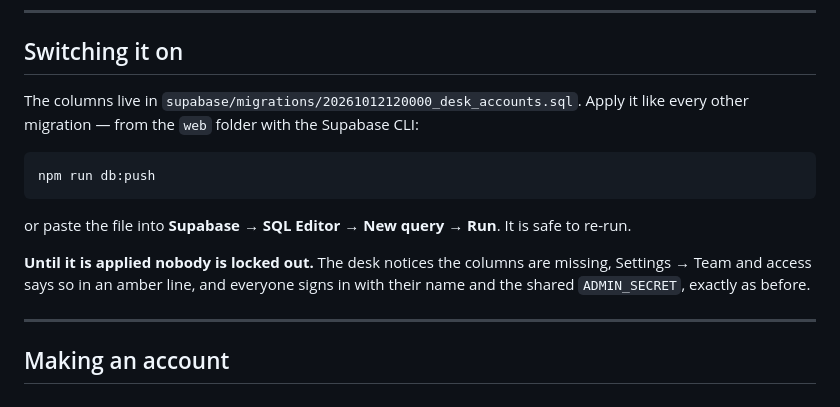
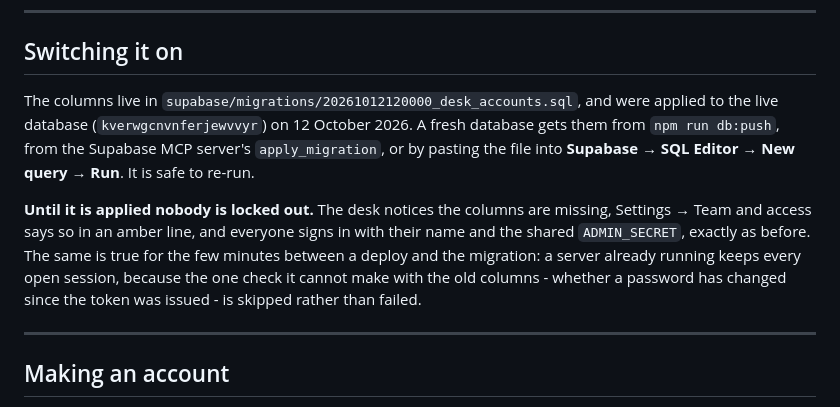
Before and after one commit to shanto173/MKC-GLOBAL, a Markdown page: web/docs/DESK-ACCOUNTS.md, the part around the change. Drawn GitHub-style.

Commit message:
The accounts migration has been applied to the live database
Co-Authored-By: Claude Opus 5 <noreply@anthropic.com>

````diff
--- a/web/docs/DESK-ACCOUNTS.md
+++ b/web/docs/DESK-ACCOUNTS.md
@@ -10,19 +10,19 @@ the sign-in, not from the browser.
 
 ## Switching it on
 
-The columns live in `supabase/migrations/20261012120000_desk_accounts.sql`. Apply
-it like every other migration — from the `web` folder with the Supabase CLI:
-
-```bash
-npm run db:push
-```
-
-or paste the file into **Supabase → SQL Editor → New query → Run**. It is safe to
-re-run.
+The columns live in `supabase/migrations/20261012120000_desk_accounts.sql`, and
+were applied to the live database (`kverwgcnvnferjewvvyr`) on 12 October 2026. A
+fresh database gets them from `npm run db:push`, from the Supabase MCP server's
+`apply_migration`, or by pasting the file into **Supabase → SQL Editor → New
+query → Run**. It is safe to re-run.
 
 **Until it is applied nobody is locked out.** The desk notices the columns are
 missing, Settings → Team and access says so in an amber line, and everyone signs
-in with their name and the shared `ADMIN_SECRET`, exactly as before.
+in with their name and the shared `ADMIN_SECRET`, exactly as before. The same is
+true for the few minutes between a deploy and the migration: a server already
+running keeps every open session, because the one check it cannot make with the
+old columns - whether a password has changed since the token was issued - is
+skipped rather than failed.
 
 ---
 
````
